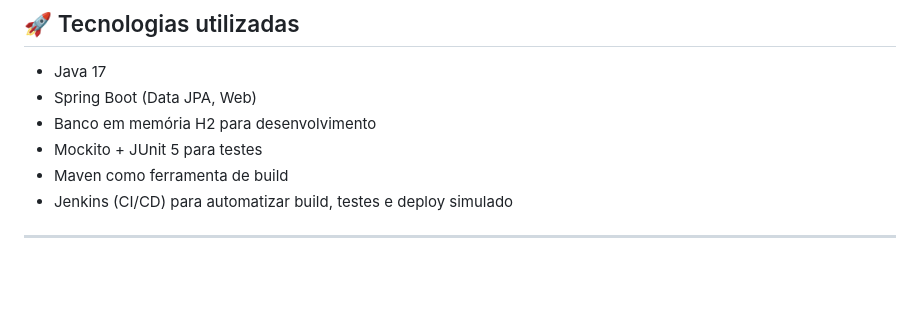
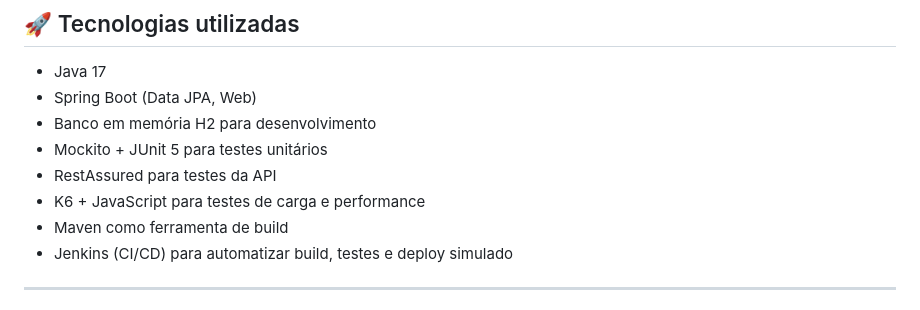
Before and after one commit to Leandrotxr/poorSofaScore, a Markdown page: README.md, the part around the change. Rendered like a GitHub page; blank space fills up the shorter version.

Commit message:
Update README with testing tools and frameworks
Clarify testing frameworks and add performance testing tool.

```diff
--- a/README.md
+++ b/README.md
@@ -13,7 +13,9 @@ O sistema permite operações CRUD completas e simula relações reais entre ent
 - Java 17
 - Spring Boot (Data JPA, Web)
 - Banco em memória H2 para desenvolvimento
-- Mockito + JUnit 5 para testes
+- Mockito + JUnit 5 para testes unitários
+- RestAssured para testes da API
+- K6 + JavaScript para testes de carga e performance
 - Maven como ferramenta de build
 - Jenkins (CI/CD) para automatizar build, testes e deploy simulado
 
```
